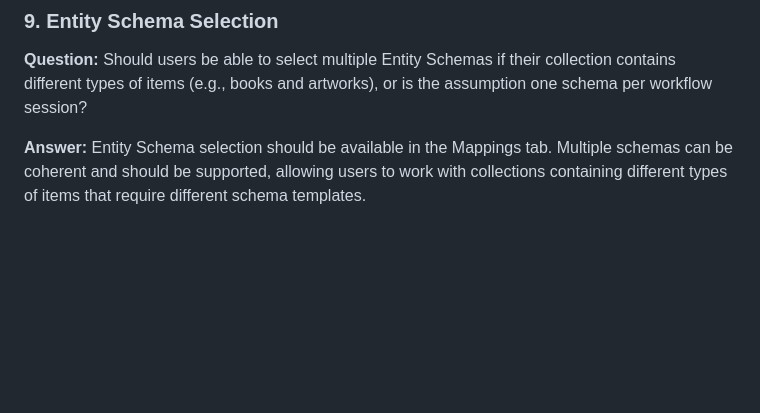
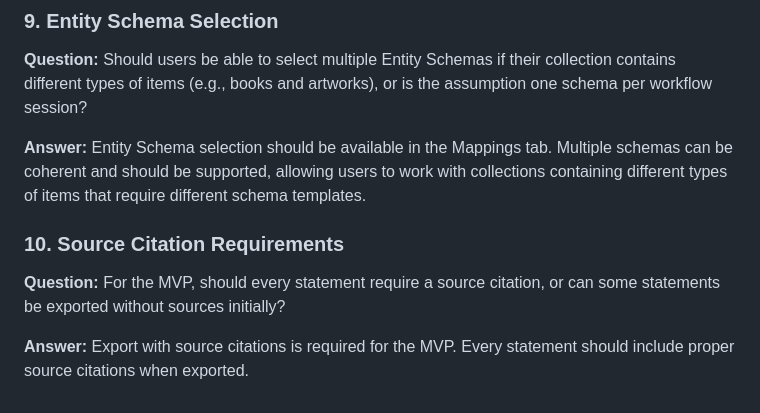
Before and after one commit to MaastrichtU-Library/omekas-to-wikidata, a Markdown page: specs/QandA-braindump.md, the part around the change. GitHub-like rendering; blank space fills up the shorter version.

Commit message:
Add source citation requirements answer

```diff
--- a/specs/QandA-braindump.md
+++ b/specs/QandA-braindump.md
@@ -61,3 +61,9 @@ The questions address various aspects of the process including workflow behavior
 **Question:** Should users be able to select multiple Entity Schemas if their collection contains different types of items (e.g., books and artworks), or is the assumption one schema per workflow session?
 
 **Answer:** Entity Schema selection should be available in the Mappings tab. Multiple schemas can be coherent and should be supported, allowing users to work with collections containing different types of items that require different schema templates.
+
+### 10. Source Citation Requirements
+
+**Question:** For the MVP, should every statement require a source citation, or can some statements be exported without sources initially?
+
+**Answer:** Export with source citations is required for the MVP. Every statement should include proper source citations when exported.
```
